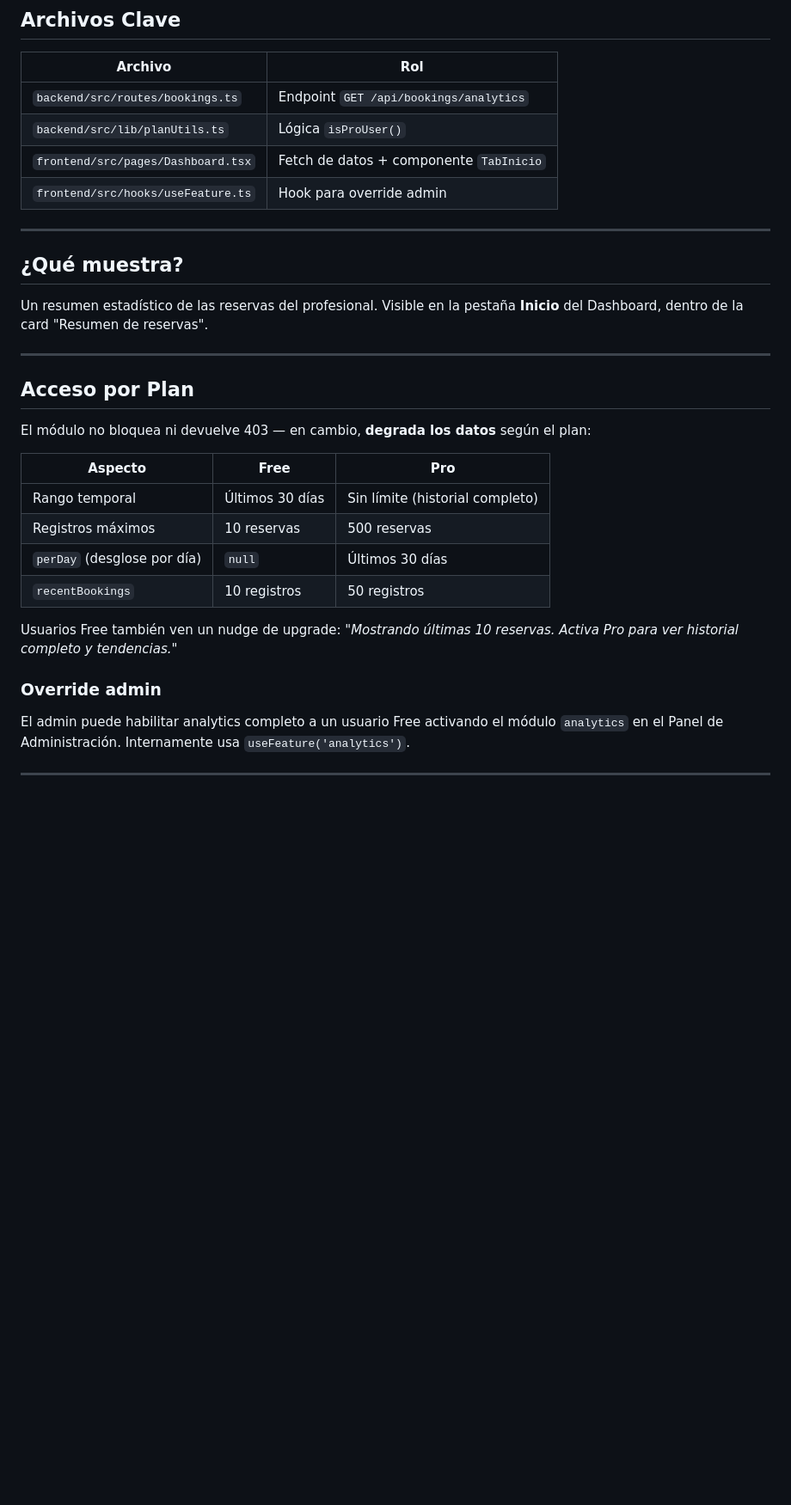
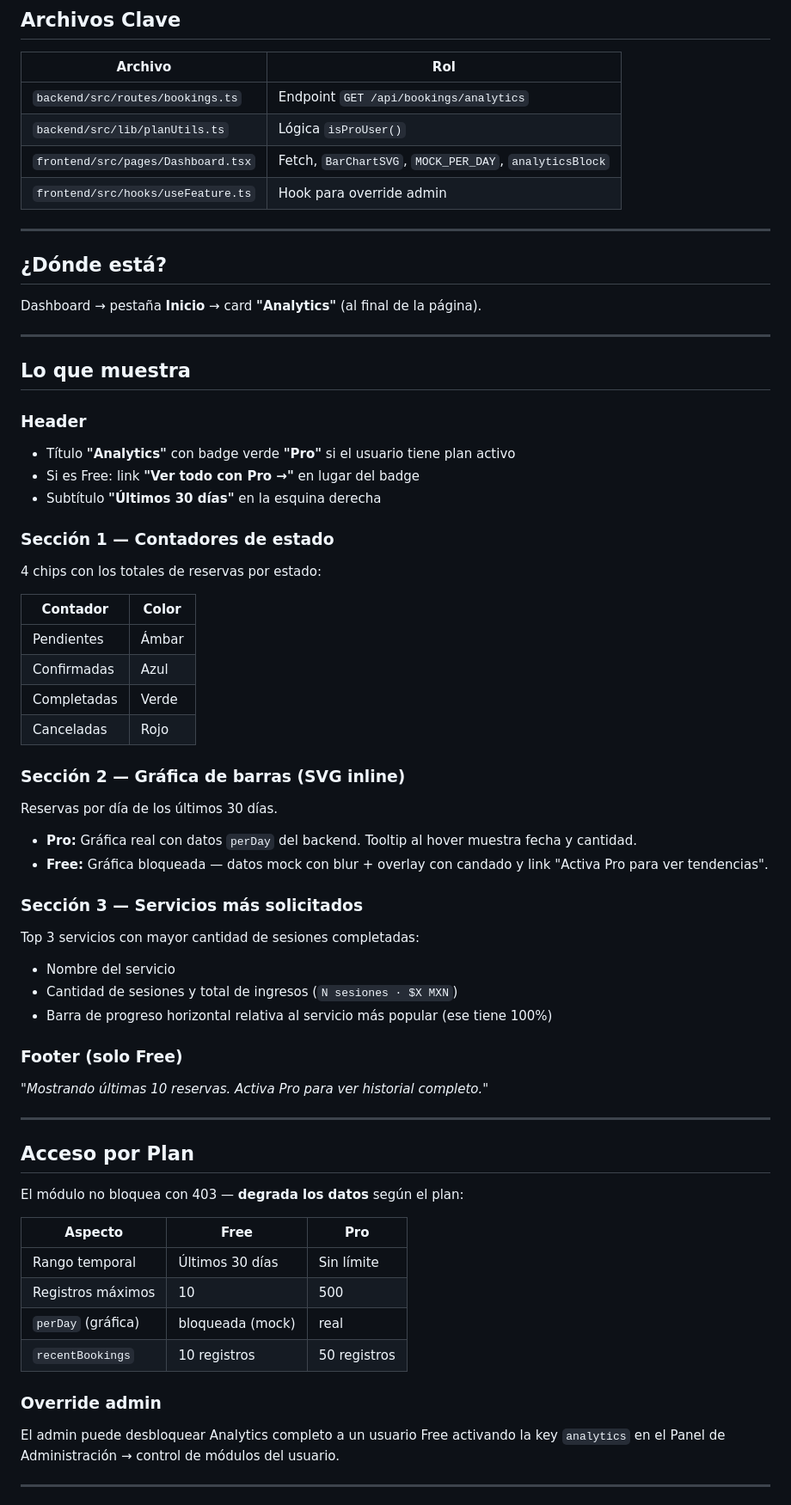
Before and after one commit to zampaioo9-lang/aura, a Markdown page: docs/manual/15-analytics.md, the part around one of its changes. Shown at 86% size. Rendered like a GitHub page; blank space fills up the shorter version.

```diff
--- a/docs/manual/15-analytics.md
+++ b/docs/manual/15-analytics.md
@@ -6,33 +6,64 @@
 |---------|-----|
 | `backend/src/routes/bookings.ts` | Endpoint `GET /api/bookings/analytics` |
 | `backend/src/lib/planUtils.ts` | Lógica `isProUser()` |
-| `frontend/src/pages/Dashboard.tsx` | Fetch de datos + componente `TabInicio` |
+| `frontend/src/pages/Dashboard.tsx` | Fetch, `BarChartSVG`, `MOCK_PER_DAY`, `analyticsBlock` |
 | `frontend/src/hooks/useFeature.ts` | Hook para override admin |
 
 ---
 
-## ¿Qué muestra?
+## ¿Dónde está?
 
-Un resumen estadístico de las reservas del profesional. Visible en la pestaña **Inicio** del Dashboard, dentro de la card "Resumen de reservas".
+Dashboard → pestaña **Inicio** → card **"Analytics"** (al final de la página).
+
+---
+
+## Lo que muestra
+
+### Header
+- Título **"Analytics"** con badge verde **"Pro"** si el usuario tiene plan activo
+- Si es Free: link **"Ver todo con Pro →"** en lugar del badge
+- Subtítulo **"Últimos 30 días"** en la esquina derecha
+
+### Sección 1 — Contadores de estado
+4 chips con los totales de reservas por estado:
+
+| Contador | Color |
+|----------|-------|
+| Pendientes | Ámbar |
+| Confirmadas | Azul |
+| Completadas | Verde |
+| Canceladas | Rojo |
+
+### Sección 2 — Gráfica de barras (SVG inline)
+Reservas por día de los últimos 30 días.
+
+- **Pro:** Gráfica real con datos `perDay` del backend. Tooltip al hover muestra fecha y cantidad.
+- **Free:** Gráfica bloqueada — datos mock con blur + overlay con candado y link "Activa Pro para ver tendencias".
+
+### Sección 3 — Servicios más solicitados
+Top 3 servicios con mayor cantidad de sesiones completadas:
+- Nombre del servicio
+- Cantidad de sesiones y total de ingresos (`N sesiones · $X MXN`)
+- Barra de progreso horizontal relativa al servicio más popular (ese tiene 100%)
+
+### Footer (solo Free)
+*"Mostrando últimas 10 reservas. Activa Pro para ver historial completo."*
 
 ---
 
 ## Acceso por Plan
 
-El módulo no bloquea ni devuelve 403 — en cambio, **degrada los datos** según el plan:
+El módulo no bloquea con 403 — **degrada los datos** según el plan:
 
 | Aspecto | Free | Pro |
 |---------|------|-----|
-| Rango temporal | Últimos 30 días | Sin límite (historial completo) |
-| Registros máximos | 10 reservas | 500 reservas |
-| `perDay` (desglose por día) | `null` | Últimos 30 días |
+| Rango temporal | Últimos 30 días | Sin límite |
+| Registros máximos | 10 | 500 |
+| `perDay` (gráfica) | bloqueada (mock) | real |
 | `recentBookings` | 10 registros | 50 registros |
 
-Usuarios Free también ven un nudge de upgrade: *"Mostrando últimas 10 reservas. Activa Pro para ver historial completo y tendencias."*
-
 ### Override admin
-
-El admin puede habilitar analytics completo a un usuario Free activando el módulo `analytics` en el Panel de Administración. Internamente usa `useFeature('analytics')`.
+El admin puede desbloquear Analytics completo a un usuario Free activando la key `analytics` en el Panel de Administración → control de módulos del usuario.
 
 ---
 
```
Also changed, not shown: other parts of docs/manual/15-analytics.md (+62 -65 lines).
